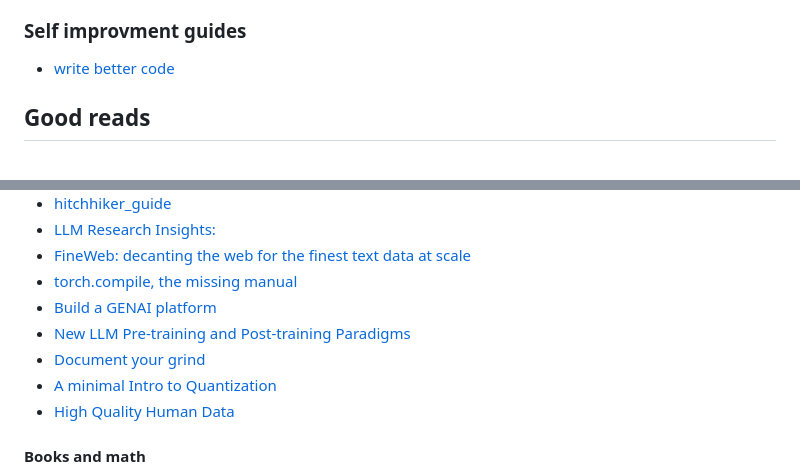
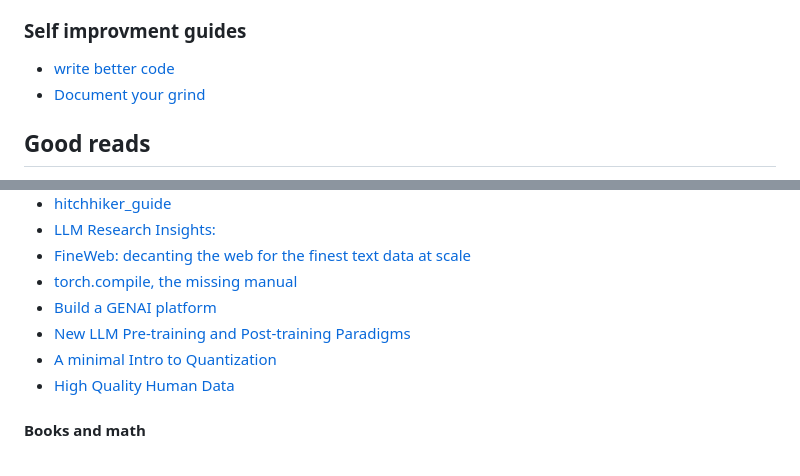
Before and after one commit to KevorkSulahian/ML_journey, a Markdown page: README.md, 2 parts joined by grey strips. GitHub-like rendering.

```diff
--- a/README.md
+++ b/README.md
@@ -15,6 +15,8 @@ This will be my own journey of me learning being better at ML. This is meant to
 
 ### Self improvment guides
 - [write better code](https://marvelousmlops.substack.com/p/bridging-the-gap-converting-data)
+- [Document your grind](https://lelouch.dev/blog/august-2024/documenting-your-grind/)
+
 
 
 ## Good reads
@@ -44,7 +46,6 @@ This will be my own journey of me learning being better at ML. This is meant to
 - [torch.compile, the missing manual](https://docs.google.com/document/d/1y5CRfMLdwEoF1nTk9q8qEu1mgMUuUtvhklPKJ2emLU8/edit?tab=t.0#heading=h.66t0x3z84jio)
 - [Build a GENAI platform](https://huyenchip.com/2024/07/25/genai-platform.html)
 - [New LLM Pre-training and Post-training Paradigms](https://magazine.sebastianraschka.com/p/new-llm-pre-training-and-post-training)
-- [Document your grind](https://lelouch.dev/blog/august-2024/documenting-your-grind/)
 - [A minimal Intro to Quantization](https://osanseviero.github.io/hackerllama/blog/posts/minimal-quantize-intro/)
 - [High Quality Human Data](https://lilianweng.github.io/posts/2024-02-05-human-data-quality/)
 
```
